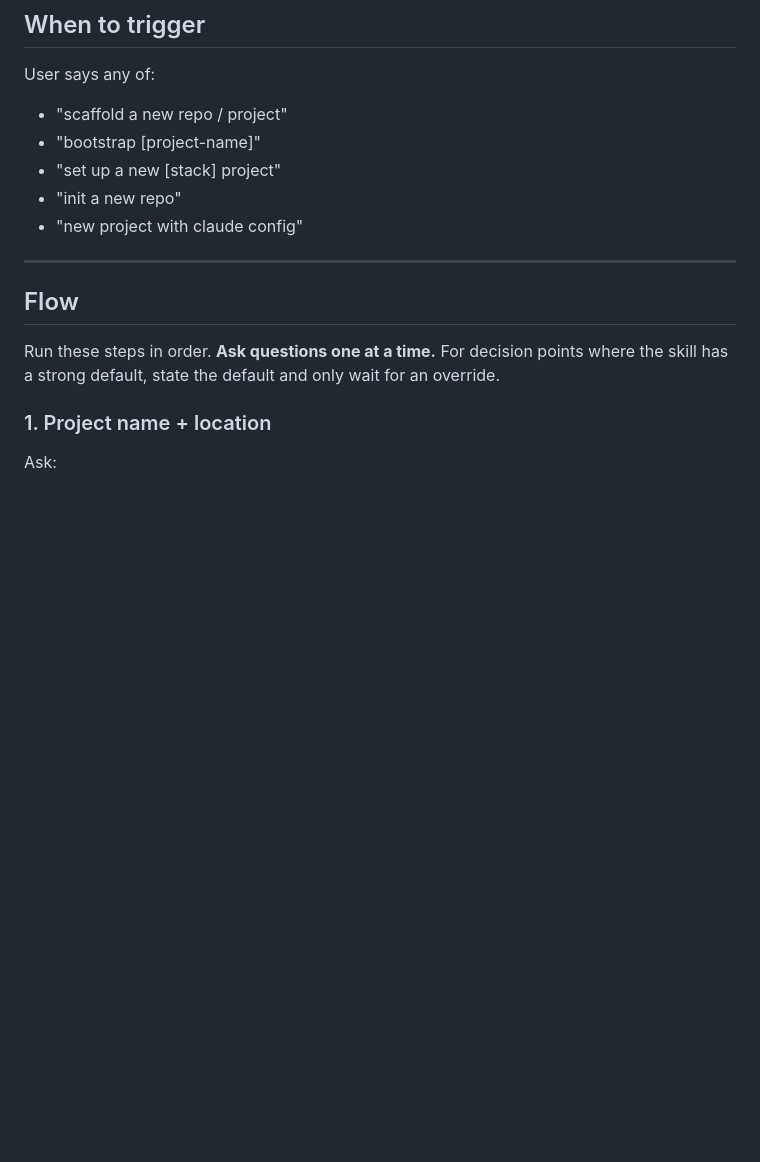
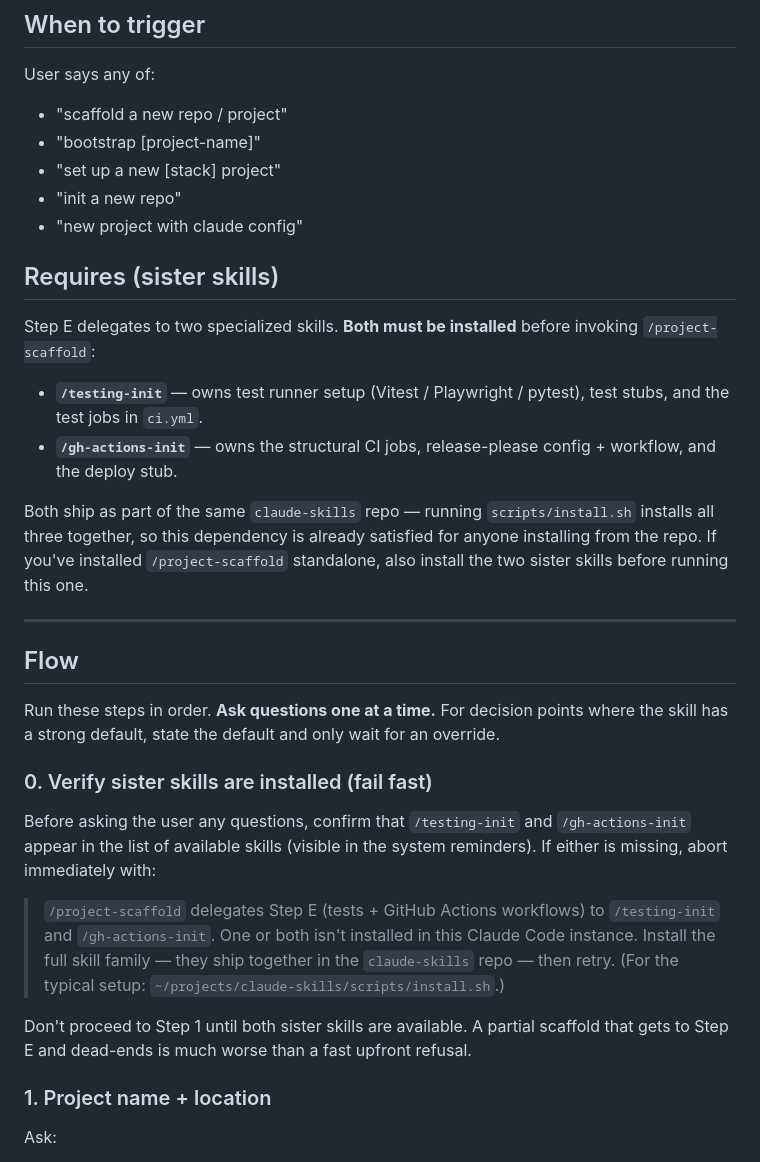
Before and after one commit to hellatan/claude-skills, a Markdown page: skills/project-scaffold/SKILL.md, the part around the change. GitHub-like rendering; blank space fills up the shorter version.

Commit message:
feat(project-scaffold): declare sister-skill dependency + add upfront availability check
Step E delegates to /testing-init and /gh-actions-init, but until now
the dependency wasn't declared anywhere. Two additions to make the
contract explicit:

1. New 'Requires (sister skills)' section in the SKILL.md preamble,
   right after 'When to trigger'. Lists the two skills, what each
   owns, and notes that scripts/install.sh installs all three together.

2. New 'Step 0: Verify sister skills are installed (fail fast)' at the
   top of the Flow. Aborts immediately with a clear pointer if either
   skill isn't available, before any user time is spent answering
   Step 1 questions.

A partial scaffold that gets to Step E and dead-ends is much worse
than a fast upfront refusal.

Co-Authored-By: Claude Opus 4.7 (1M context) <noreply@anthropic.com>

```diff
--- a/skills/project-scaffold/SKILL.md
+++ b/skills/project-scaffold/SKILL.md
@@ -29,11 +29,28 @@ User says any of:
 - "init a new repo"
 - "new project with claude config"
 
+## Requires (sister skills)
+
+Step E delegates to two specialized skills. **Both must be installed** before invoking `/project-scaffold`:
+
+- **`/testing-init`** — owns test runner setup (Vitest / Playwright / pytest), test stubs, and the test jobs in `ci.yml`.
+- **`/gh-actions-init`** — owns the structural CI jobs, release-please config + workflow, and the deploy stub.
+
+Both ship as part of the same `claude-skills` repo — running `scripts/install.sh` installs all three together, so this dependency is already satisfied for anyone installing from the repo. If you've installed `/project-scaffold` standalone, also install the two sister skills before running this one.
+
 ---
 
 ## Flow
 
 Run these steps in order. **Ask questions one at a time.** For decision points where the skill has a strong default, state the default and only wait for an override.
+
+### 0. Verify sister skills are installed (fail fast)
+
+Before asking the user any questions, confirm that `/testing-init` and `/gh-actions-init` appear in the list of available skills (visible in the system reminders). If either is missing, abort immediately with:
+
+> `/project-scaffold` delegates Step E (tests + GitHub Actions workflows) to `/testing-init` and `/gh-actions-init`. One or both isn't installed in this Claude Code instance. Install the full skill family — they ship together in the `claude-skills` repo — then retry. (For the typical setup: `~/projects/claude-skills/scripts/install.sh`.)
+
+Don't proceed to Step 1 until both sister skills are available. A partial scaffold that gets to Step E and dead-ends is much worse than a fast upfront refusal.
 
 ### 1. Project name + location
 
```
